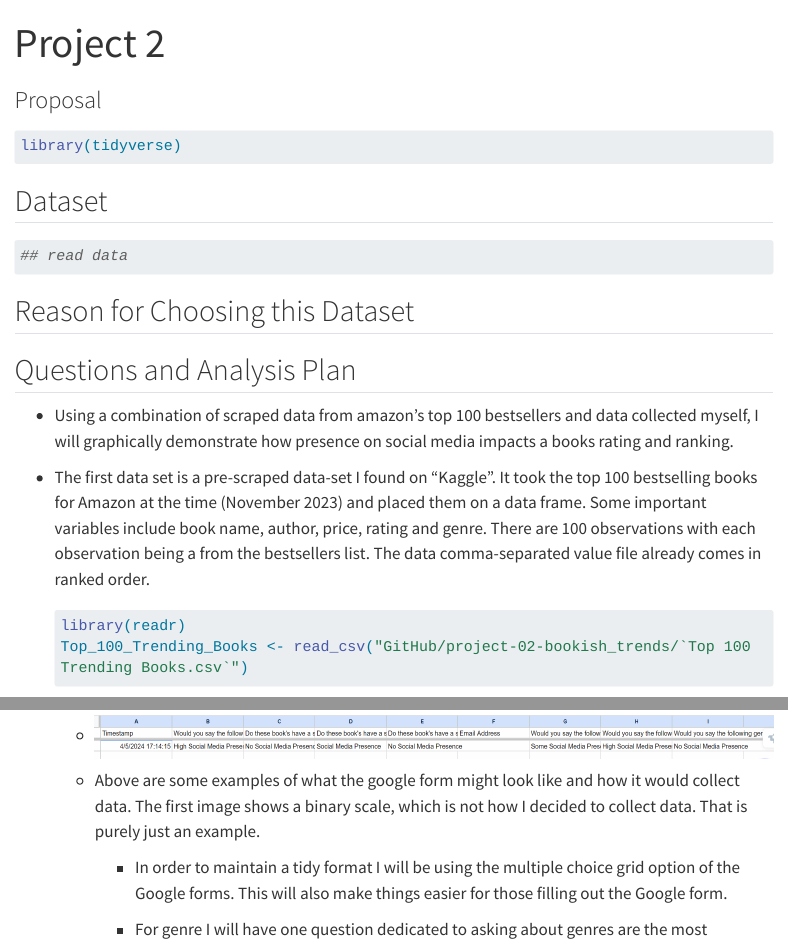
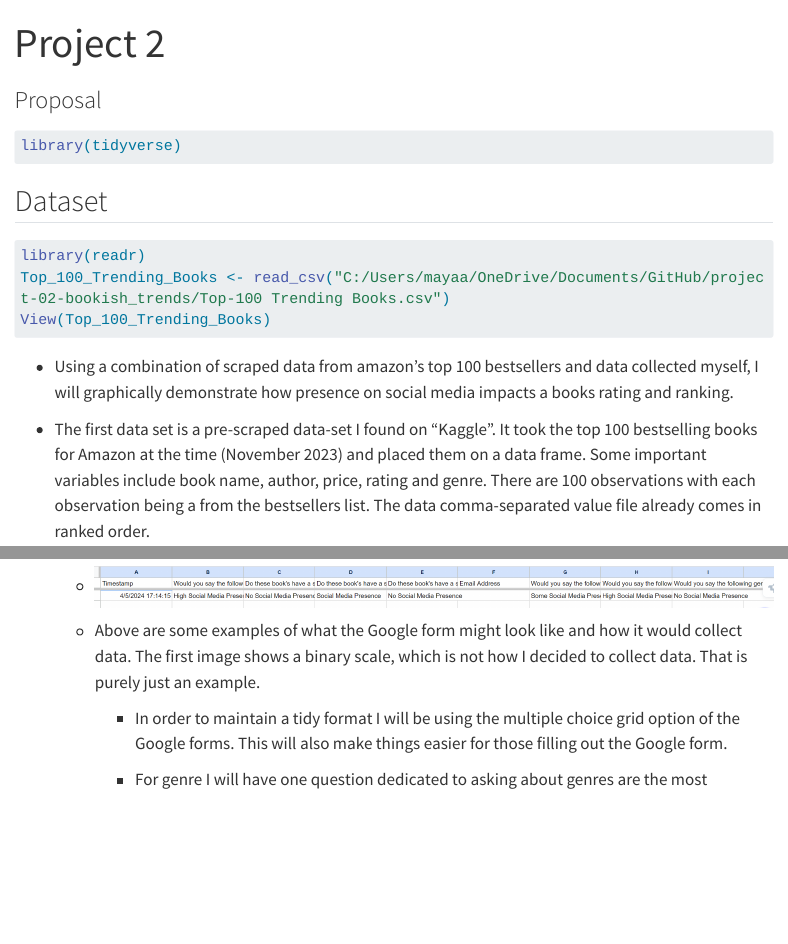
Before and after one commit to math241s24/project-02-bookish_trends, a Quarto document (proposal.qmd): the page in a window 1100 px wide, from its top, and a second part further down, joined at a grey line. Rendered offline with R 4.5, knitr and Pandoc in place of Quarto, with nearby package versions; some code elsewhere in the file could not run offline; menus at the side of the page are left out; long lines of code are wrapped.

Commit message:
almost final change

````diff
--- a/proposal.qmd
+++ b/proposal.qmd
@@ -19,13 +19,10 @@ library(tidyverse)
 ```{r load-data}
 #| label: load-data
 #| message: false
-
-## read data
+library(readr)
+Top_100_Trending_Books <- read_csv("C:/Users/mayaa/OneDrive/Documents/GitHub/project-02-bookish_trends/Top-100 Trending Books.csv")
+View(Top_100_Trending_Books)
 ```
-
-## Reason for Choosing this Dataset
-
-## Questions and Analysis Plan
 
 -   Using a combination of scraped data from amazon's top 100 bestsellers and data collected myself, I will graphically demonstrate how presence on social media impacts a books rating and ranking.
 
@@ -35,7 +30,3 @@ library(tidyverse)
-    library(readr)
-    Top_100_Trending_Books <- read_csv("GitHub/project-02-bookish_trends/`Top 100 Trending Books.csv`")
-    View(Top_100_Trending_Books)
-    ```
 
     -   The second component of data is one I collect myself. I am going to put out a Google form where those who frequently involved in book social media communities can answer some questions. The data from the Google form will all be accessed via Google spreadsheet. This spreadsheet can be easily turned into a csv file that I will open in R-studio.
 
@@ -43,7 +34,7 @@ library(tidyverse)
 
     -   ![](images/googlesheetsexample.png)
 
-    -   Above are some examples of what the google form might look like and how it would collect data. The first image shows a binary scale, which is not how I decided to collect data. That is purely just an example.
+    -   Above are some examples of what the Google form might look like and how it would collect data. The first image shows a binary scale, which is not how I decided to collect data. That is purely just an example.
 
         -   In order to maintain a tidy format I will be using the multiple choice grid option of the Google forms. This will also make things easier for those filling out the Google form.
 
````
Also changed, not shown: proposal.qmd (2 more changed lines).
